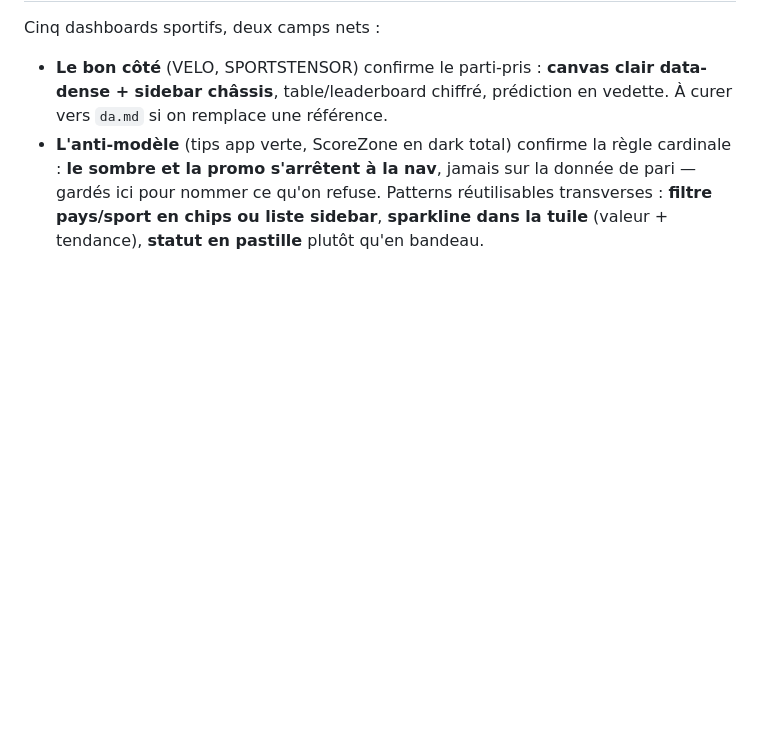
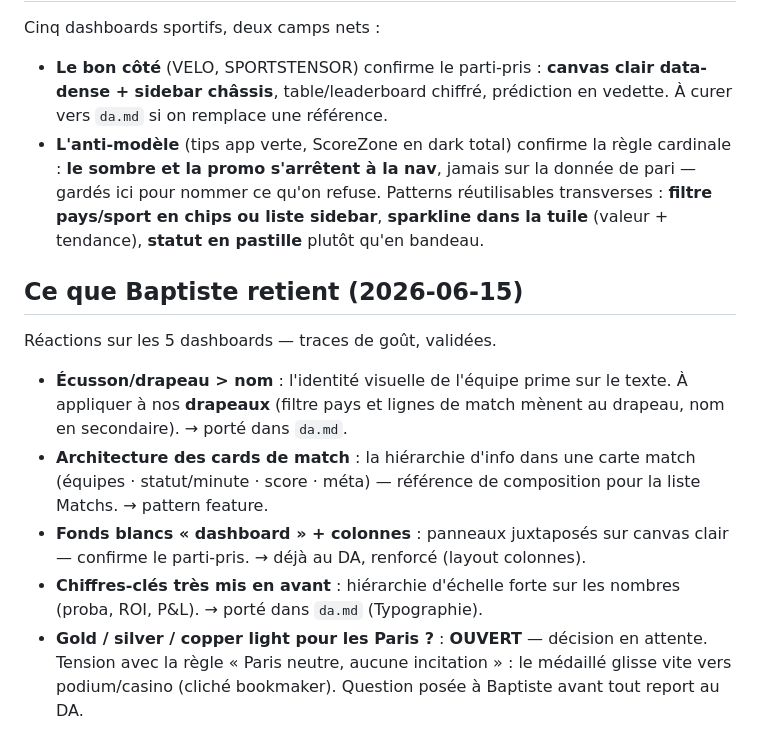
Before and after one commit to BaptisteCavalie/prono, a Markdown page: design/inspirations.md, the part around the change. GitHub-like rendering; blank space fills up the shorter version.

Commit message:
design: figer le goût de Baptiste (drapeau-forward, chiffres en grand, colonnes)

```diff
--- a/design/inspirations.md
+++ b/design/inspirations.md
@@ -82,3 +82,20 @@ Cinq dashboards sportifs, deux camps nets :
 Patterns réutilisables transverses : **filtre pays/sport en chips ou liste
 sidebar**, **sparkline dans la tuile** (valeur + tendance), **statut en
 pastille** plutôt qu'en bandeau.
+
+## Ce que Baptiste retient (2026-06-15)
+Réactions sur les 5 dashboards — traces de goût, validées.
+- **Écusson/drapeau > nom** : l'identité visuelle de l'équipe prime sur le
+  texte. À appliquer à nos **drapeaux** (filtre pays et lignes de match mènent
+  au drapeau, nom en secondaire). → porté dans `da.md`.
+- **Architecture des cards de match** : la hiérarchie d'info dans une carte
+  match (équipes · statut/minute · score · méta) — référence de composition
+  pour la liste Matchs. → pattern feature.
+- **Fonds blancs « dashboard » + colonnes** : panneaux juxtaposés sur canvas
+  clair — confirme le parti-pris. → déjà au DA, renforcé (layout colonnes).
+- **Chiffres-clés très mis en avant** : hiérarchie d'échelle forte sur les
+  nombres (proba, ROI, P&L). → porté dans `da.md` (Typographie).
+- **Gold / silver / copper light pour les Paris ?** : **OUVERT** — décision en
+  attente. Tension avec la règle « Paris neutre, aucune incitation » : le
+  médaillé glisse vite vers podium/casino (cliché bookmaker). Question posée à
+  Baptiste avant tout report au DA.
```
Also changed, not shown: design/da.md (+9 -1 lines).
